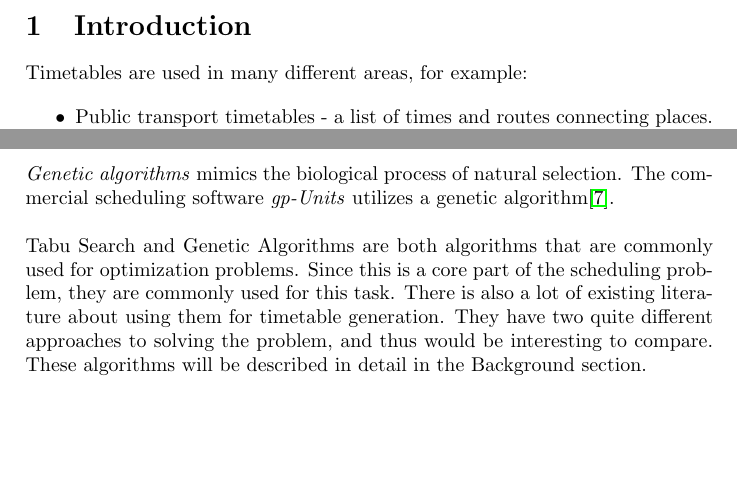
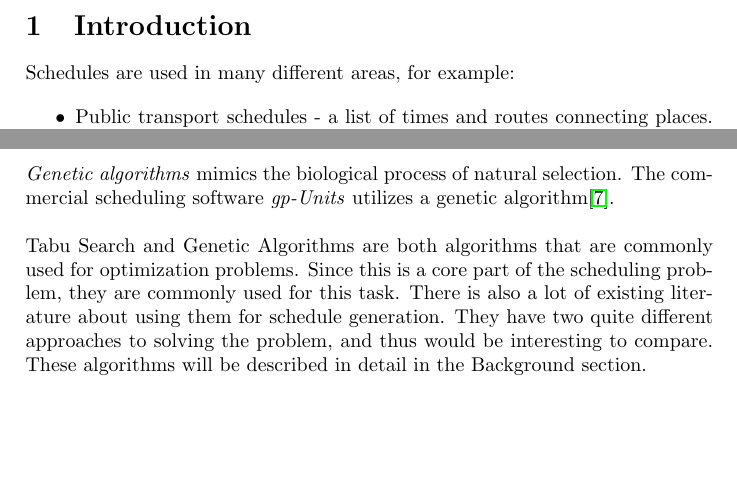
Before and after one commit to hugoflug/schedule, a LaTeX paper (latex/report.tex): two parts of pages 4 and 5 of 22, joined at a grey line, cut so that both start at the same text. Compiled offline with pdfLaTeX.

Commit message:
Removed all occurences of the word timetable, replaced with schedule

```diff
--- a/latex/report.tex
+++ b/latex/report.tex
@@ -42,9 +42,9 @@ The major conclusion drawn is that there is no major difference between how well
 
 \pagebreak
 \section{Introduction}
-Timetables are used in many different areas, for example:
+Schedules are used in many different areas, for example:
 
 \begin{itemize}
 
-  \item Public transport timetables - a list of times and routes connecting places. Travelers can use this to plan how to go from point A to point B.
+  \item Public transport schedules - a list of times and routes connecting places. Travelers can use this to plan how to go from point A to point B.
   \item Broadcast scheduling - used by television and radio stations to schedule when shows and commercials are broadcasted. Often certain shows are to be broadcasted at the same time every day or week.
@@ -59,7 +59,7 @@ The problems will be artificially generated by us, with inspiration from how the
 The following algorithms will be compared, each of which address the problem from a separate angle.\\\\
 \emph{Tabu Search} is a variant of a local search algorithm, which does a local search around at a solution’s neighbours to try and find better solutions. It complements this with marking certain areas as “tabu”, which means it should not be visited again\cite{aTabuSearch07}. Tabu search is used by the open source scheduling software \emph{Drools Solver} (now \emph{OptaPlanner})\cite{website:timetabling-software-survey}. \\\\
 \emph{Genetic algorithms} mimics the biological process of natural selection. The commercial scheduling software \emph{gp-Units} utilizes a genetic algorithm\cite{website:timetabling-software-survey}.\\\\
-Tabu Search and Genetic Algorithms are both algorithms that are commonly used for optimization problems. Since this is a core part of the scheduling problem, they are commonly used for this task. There is also a lot of existing literature about using them for timetable generation. They have two quite different approaches to solving the problem, and thus would be interesting to compare.
+Tabu Search and Genetic Algorithms are both algorithms that are commonly used for optimization problems. Since this is a core part of the scheduling problem, they are commonly used for this task. There is also a lot of existing literature about using them for schedule generation. They have two quite different approaches to solving the problem, and thus would be interesting to compare.
 These algorithms will be described in detail in the Background section.
 
 \pagebreak
```
Also changed, not shown: latex/report.tex (10 more changed lines).
